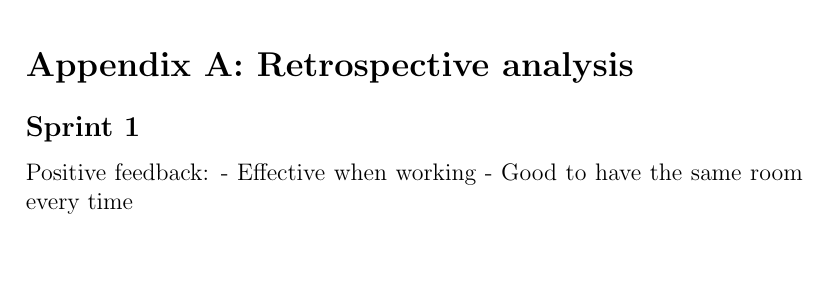
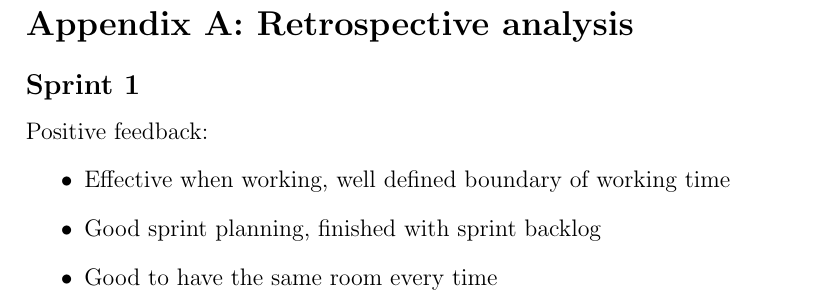
Before and after one commit to TeamBananaCore/Epic, a LaTeX paper (projectplan.tex): part of page 7 of 7 before the commit and part of page 7 of 8 after it, cut so that both start at the same text, the shorter picture padded with empty space. Compiled offline with pdfLaTeX.

Commit message:
Add retroanalysis for sprint 1 to project plan

```diff
--- a/projectplan.tex
+++ b/projectplan.tex
@@ -177,6 +177,8 @@ After the sprint the Product Development Team will come together to integrate th
 \section{Appendix A: Retrospective analysis}
 \subsection{Sprint 1}
 Positive feedback:
- - Effective when working
- - Good to have the same room every time
-
+\begin{itemize}
+	\item Effective when working, well defined boundary of working time
+	\item Good sprint planning, finished with sprint backlog
+	\item Good to have the same room every time
+\end{itemize}
```
Also changed, not shown: projectplan.tex (12 more changed lines).
